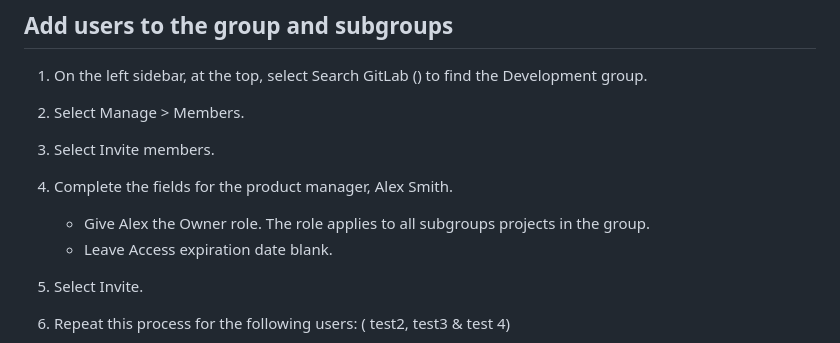
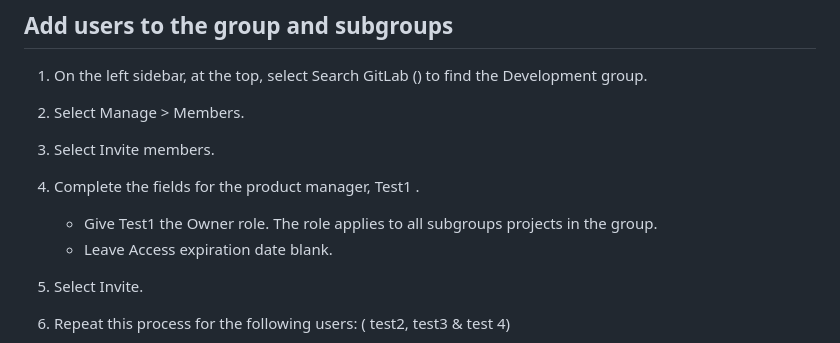
Before and after one commit to amitvashisttech/gitlab-admin-19-June-2023, a Markdown page: 06-GitLab-Group-User-Project/README.md, the part around the change. Rendered like a GitHub page.

Commit message:
Alex to Test

```diff
--- a/06-GitLab-Group-User-Project/README.md
+++ b/06-GitLab-Group-User-Project/README.md
@@ -70,9 +70,9 @@ You have created the first test user. Now repeat this for the other users: ( tes
 1. On the left sidebar, at the top, select Search GitLab () to find the Development group.
 2. Select Manage > Members.
 3. Select Invite members.
-4. Complete the fields for the product manager, Alex Smith.
+4. Complete the fields for the product manager, Test1 .
 
-    - Give Alex the Owner role. The role applies to all subgroups projects in the group.
+    - Give Test1 the Owner role. The role applies to all subgroups projects in the group.
     - Leave Access expiration date blank.
 
 5. Select Invite.
```
